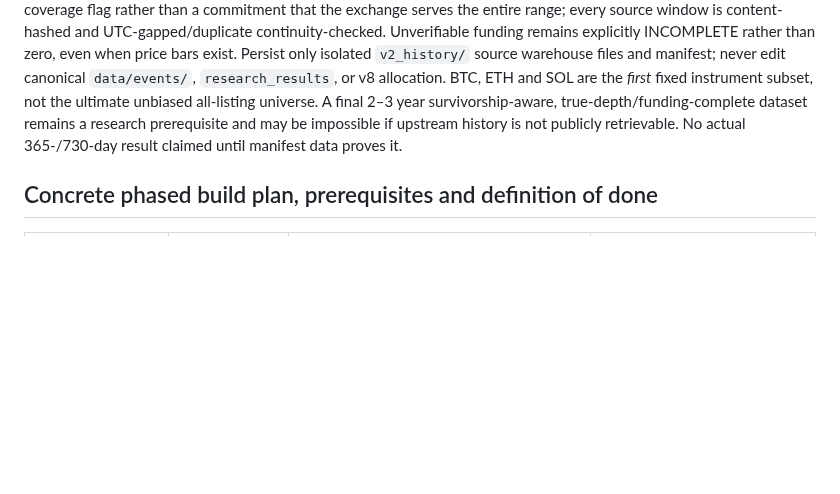
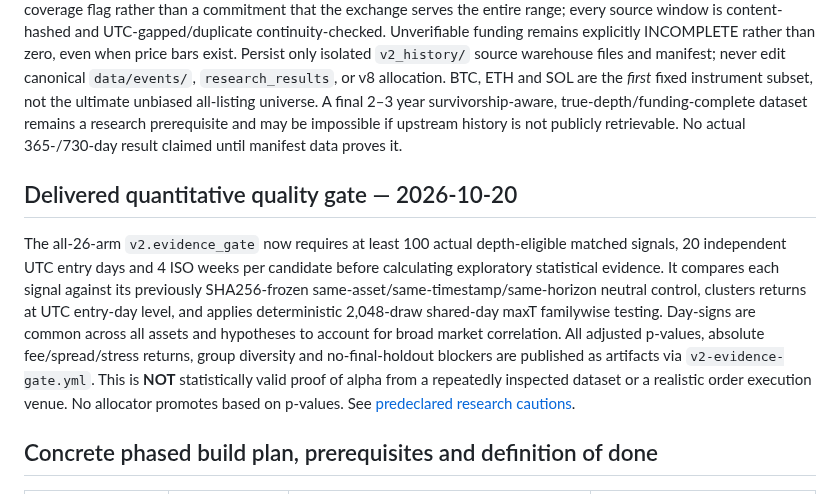
Before and after one commit to 0xzein-eth/crypto-strategy-lab, a Markdown page: docs/CRYPTO_LAB_V2_REBUILD_PLAN_20261019.md, the part around the change. Drawn GitHub-style; blank space fills up the shorter version.

Commit message:
docs: integrate corrected 26-arm shared-day research evidence and strict forward untouched-holdout blockers

```diff
--- a/docs/CRYPTO_LAB_V2_REBUILD_PLAN_20261019.md
+++ b/docs/CRYPTO_LAB_V2_REBUILD_PLAN_20261019.md
@@ -282,6 +282,23 @@ research prerequisite and may be impossible if upstream history is
 not publicly retrievable. No actual 365-/730-day result claimed until
 manifest data proves it.
 
+## Delivered quantitative quality gate — 2026-10-20
+
+The all-26-arm `v2.evidence_gate` now requires at least 100 actual
+depth-eligible matched signals, 20 independent UTC entry days and
+4 ISO weeks per candidate before calculating exploratory statistical
+evidence. It compares each signal against its previously SHA256-frozen
+same-asset/same-timestamp/same-horizon neutral control, clusters
+returns at UTC entry-day level, and applies deterministic 2,048-draw
+shared-day maxT familywise testing. Day-signs are common across all
+assets and hypotheses to account for broad market correlation.
+All adjusted p-values, absolute fee/spread/stress returns, group
+diversity and no-final-holdout blockers are published as artifacts via
+`v2-evidence-gate.yml`. This is **NOT** statistically valid proof of
+alpha from a repeatedly inspected dataset or a realistic order
+execution venue. No allocator promotes based on p-values.
+See [predeclared research cautions](V2_MULTIPLE_TESTING_EVIDENCE_20261020.md).
+
 ## Concrete phased build plan, prerequisites and definition of done
 
 | Phase | Suggested effort* | Owner artifact / implementation | Exit condition |
```
